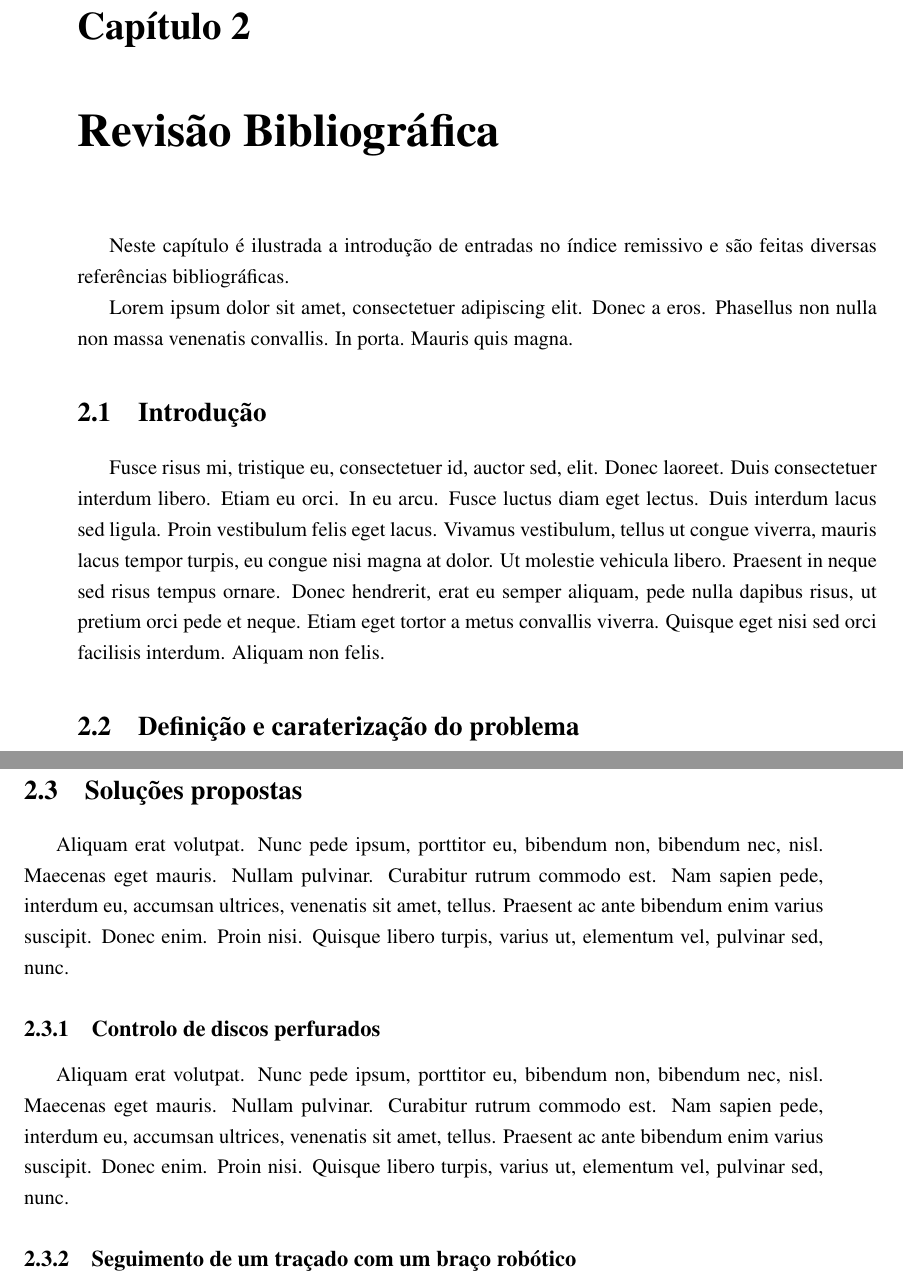
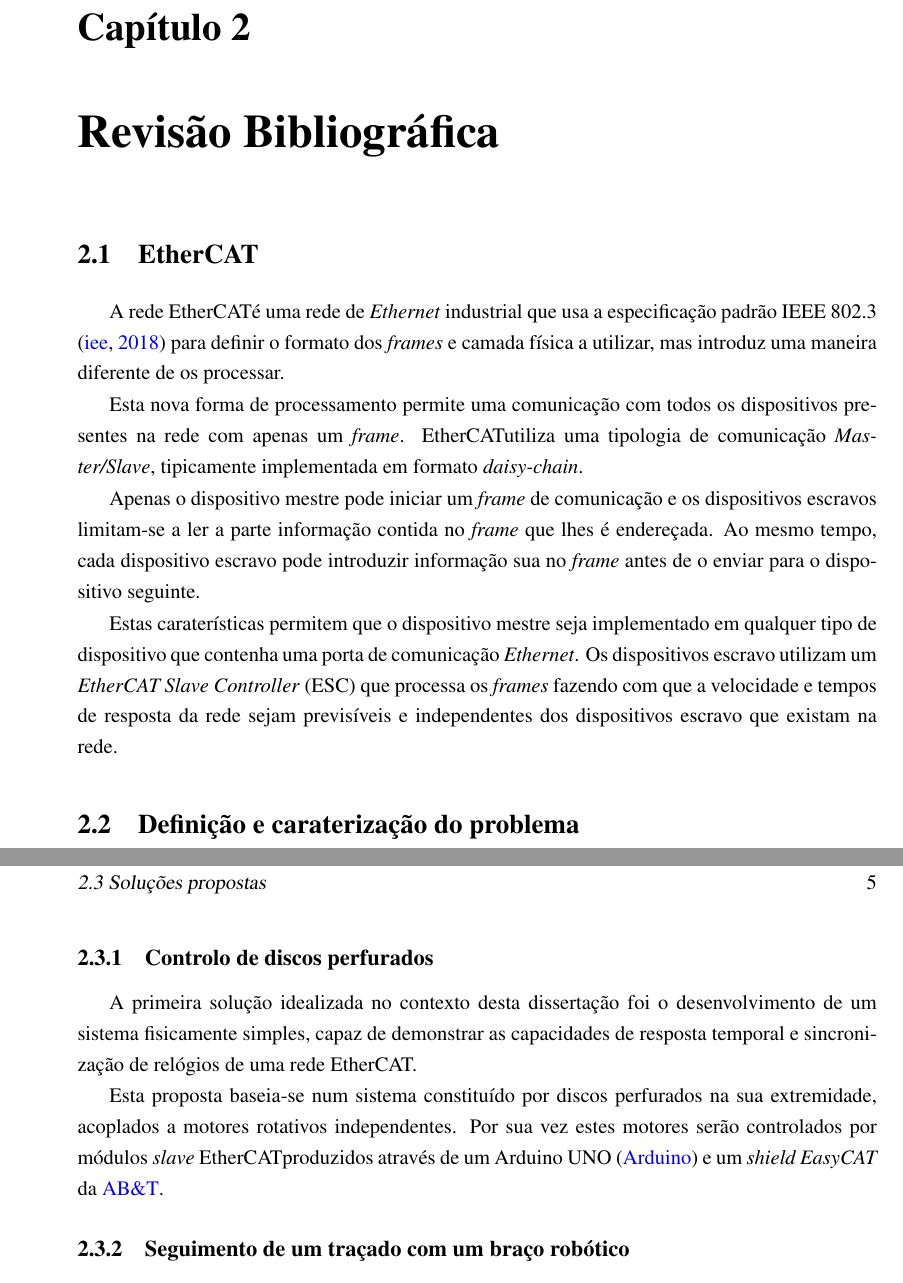
Before and after one commit to simaoamorim/master-thesis, a LaTeX thesis (PDI/final-report/pdi.tex, which reads PDI/final-report/chapter2.tex): two parts of pages 17 and 18 of 23 before the commit and two parts of pages 17 and 19 of 25 after it, joined at a grey line, cut so that both start at the same text. Compiled offline with pdfLaTeX.

Commit message:
Add new abbreviations and first work on chapter 2

```diff
--- a/PDI/final-report/chapter2.tex
+++ b/PDI/final-report/chapter2.tex
@@ -1,25 +1,31 @@
 \chapter{Revisão Bibliográfica} \label{chap:sota}
 
-Neste capítulo é ilustrada a introdução de entradas no índice
-remissivo e são feitas diversas referências bibliográficas.
-
-Lorem ipsum dolor sit amet, consectetuer adipiscing elit. Donec a
-eros. Phasellus non nulla non massa venenatis convallis. In
-porta. Mauris quis magna.
 
 
-\section{Introdução}
+\section{\ecat}\label{sec:ethercat}
 
-Fusce risus mi, tristique eu, consectetuer id, auctor sed, elit. Donec
-laoreet. Duis consectetuer interdum libero. Etiam eu orci. In eu
-arcu. Fusce luctus diam eget lectus. Duis interdum lacus sed
-ligula. Proin vestibulum felis eget lacus. Vivamus vestibulum, tellus
-ut congue viverra, mauris lacus tempor turpis, eu congue nisi magna at
-dolor. Ut molestie vehicula libero. Praesent in neque sed risus tempus
-ornare. Donec hendrerit, erat eu semper aliquam, pede nulla dapibus
-risus, ut pretium orci pede et neque.
-Etiam eget tortor a metus convallis viverra. Quisque eget nisi sed
-orci facilisis interdum. Aliquam non felis.
+A rede \ecat é uma rede de \emph{Ethernet} industrial que usa a
+especificação padrão IEEE 802.3 \cite[]{ieee:IEEEStandardEthernet} para
+definir o formato dos \emph{frames} e camada física a utilizar, mas
+introduz uma maneira diferente de os processar.
+
+Esta nova forma de processamento permite uma comunicação com todos os
+dispositivos presentes na rede com apenas um \emph{frame}. \ecat utiliza
+uma tipologia de comunicação \emph{Master/Slave}, tipicamente implementada
+em formato \emph{daisy-chain}.
+
+Apenas o dispositivo mestre pode iniciar um \emph{frame} de comunicação
+e os dispositivos escravos limitam-se a ler a parte informação contida
+no \emph{frame} que lhes é endereçada. Ao mesmo tempo, cada dispositivo
+escravo pode introduzir informação sua  no \emph{frame} antes de o enviar
+para o dispositivo seguinte.
+
+Estas caraterísticas permitem que o dispositivo mestre seja implementado
+em qualquer tipo de dispositivo que contenha uma porta de comunicação
+\emph{Ethernet}. Os dispositivos escravo utilizam um \emph{EtherCAT Slave
+Controller} (ESC) que processa os \emph{frames} fazendo com que a velocidade
+e tempos de resposta da rede sejam previsíveis e independentes dos
+dispositivos escravo que existam na rede.
 
 
 \section{Definição e caraterização do problema}\label{sec:problem}
@@ -43,9 +35,3 @@ nulla\footnote{Exemplo de nota de rodapé.}.
 
 \section{Soluções propostas} \label{sec:solution}
 
-Aliquam erat volutpat. Nunc pede ipsum, porttitor eu, bibendum non,
-bibendum nec, nisl. Maecenas eget mauris. Nullam pulvinar. Curabitur
-rutrum commodo est. Nam sapien pede, interdum eu, accumsan ultrices,
-venenatis sit amet, tellus. Praesent ac ante bibendum enim varius
-suscipit. Donec enim. Proin nisi. Quisque libero turpis, varius ut,
-elementum vel, pulvinar sed, nunc.
@@ -52,11 +52,19 @@ elementum vel, pulvinar sed, nunc.
+ \label{fig:network-architecture}
+\end{figure}
+
+
 
 \subsection{Controlo de discos perfurados}
 
-Aliquam erat volutpat. Nunc pede ipsum, porttitor eu, bibendum non,
-bibendum nec, nisl. Maecenas eget mauris. Nullam pulvinar. Curabitur
-rutrum commodo est. Nam sapien pede, interdum eu, accumsan ultrices,
-venenatis sit amet, tellus. Praesent ac ante bibendum enim varius
-suscipit. Donec enim. Proin nisi. Quisque libero turpis, varius ut,
-elementum vel, pulvinar sed, nunc.
+A primeira solução idealizada no contexto desta dissertação foi o
+desenvolvimento de um sistema fisicamente simples, capaz de demonstrar
+as capacidades de resposta temporal e sincronização de relógios de uma
+rede \ecat.
+
+Esta proposta baseia-se num sistema constituído por discos perfurados
+na sua extremidade, acoplados a motores rotativos independentes. Por sua
+vez estes motores serão controlados por módulos \emph{slave} \ecat
+produzidos através de um Arduino UNO \cite[]{arduino:ArduinoUNORev3} e
+um \emph{shield EasyCAT} da \cite{ABT:EasyCAT}.
 
 \subsection{Seguimento de um traçado com um braço robótico}
```
Also changed, not shown: PDI/final-report/abbrevs.tex (+2 -1 lines), PDI/final-report/figures/network-diagram_transparent.png (added), PDI/final-report/chapter2.tex (37 more changed lines).
